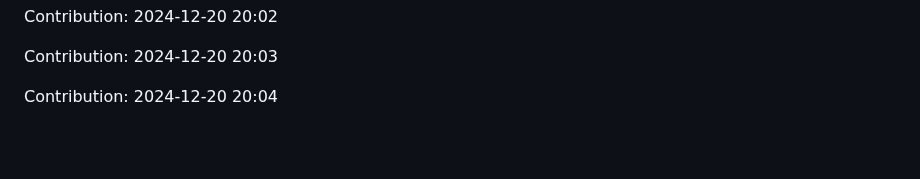
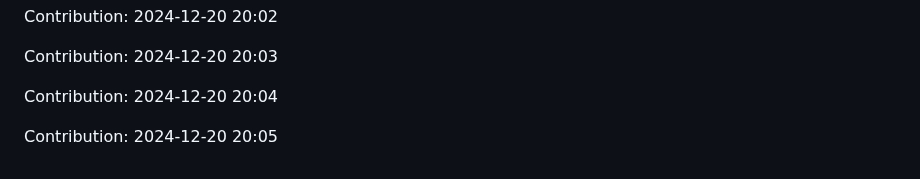
Before and after one commit to enbtram/Fitness-App, a Markdown page: README.md, the part around the change. GitHub-like rendering; blank space fills up the shorter version.

Commit message:
"Contribution: 2024-12-20 20:05"

```diff
--- a/README.md
+++ b/README.md
@@ -539,3 +539,5 @@ Contribution: 2024-12-20 20:02
 Contribution: 2024-12-20 20:03
 
 Contribution: 2024-12-20 20:04
+
+Contribution: 2024-12-20 20:05
```
